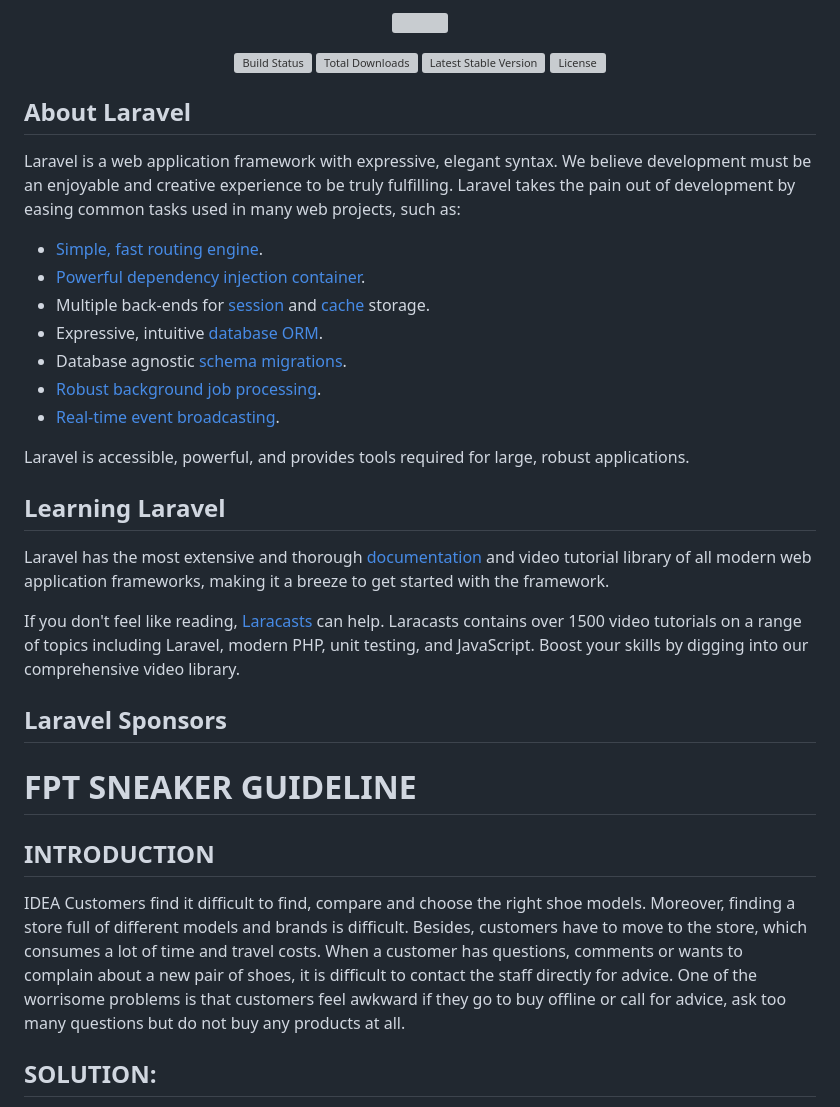
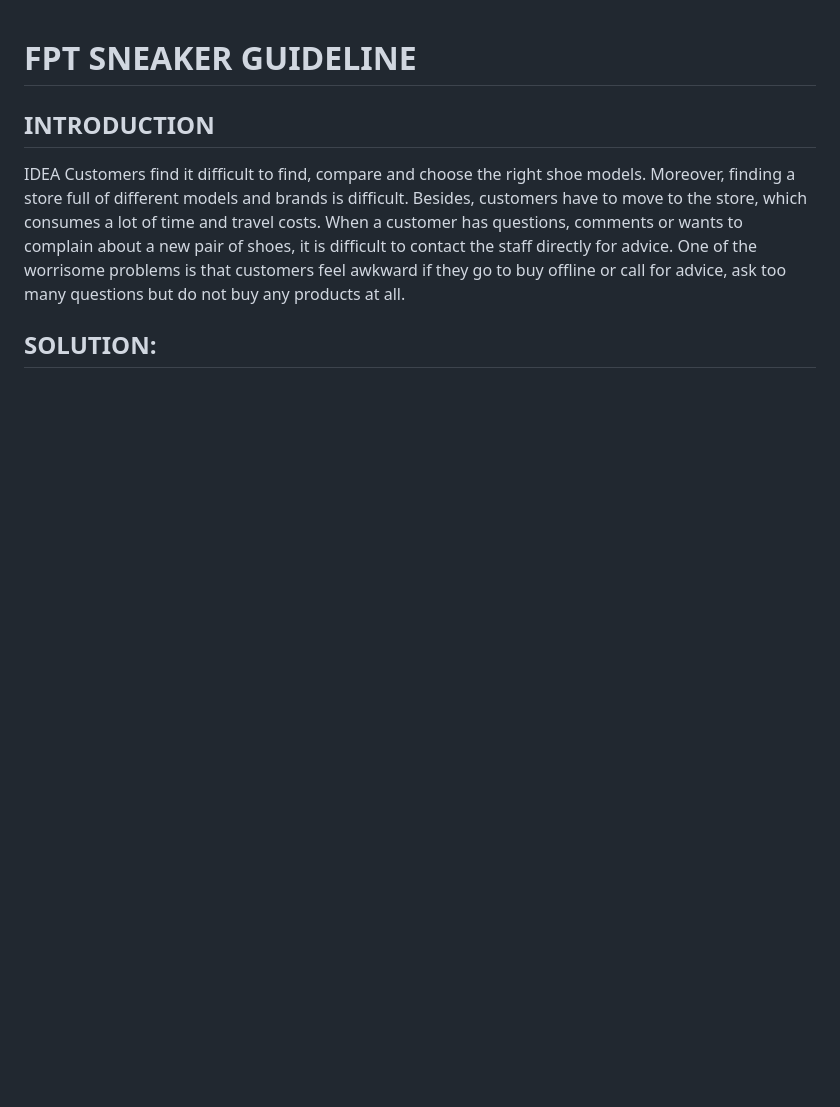
Before and after one commit to thynhacute/admin-web-shoes-shopping-app, a Markdown page: README.md, the part around one of its changes. GitHub-like rendering; blank space fills up the shorter version; grey boxes are pictures that could not be loaded.

```diff
--- a/README.md
+++ b/README.md
@@ -1,34 +1,3 @@
-<p align="center"><a href="https://laravel.com" target="_blank"><img src="https://raw.githubusercontent.com/laravel/art/master/logo-lockup/5%20SVG/2%20CMYK/1%20Full%20Color/laravel-logolockup-cmyk-red.svg" width="400"></a></p>
-
-<p align="center">
-<a href="https://travis-ci.org/laravel/framework"><img src="https://travis-ci.org/laravel/framework.svg" alt="Build Status"></a>
-<a href="https://packagist.org/packages/laravel/framework"><img src="https://img.shields.io/packagist/dt/laravel/framework" alt="Total Downloads"></a>
-<a href="https://packagist.org/packages/laravel/framework"><img src="https://img.shields.io/packagist/v/laravel/framework" alt="Latest Stable Version"></a>
-<a href="https://packagist.org/packages/laravel/framework"><img src="https://img.shields.io/packagist/l/laravel/framework" alt="License"></a>
-</p>
-
-## About Laravel
-
-Laravel is a web application framework with expressive, elegant syntax. We believe development must be an enjoyable and creative experience to be truly fulfilling. Laravel takes the pain out of development by easing common tasks used in many web projects, such as:
-
-- [Simple, fast routing engine](https://laravel.com/docs/routing).
-- [Powerful dependency injection container](https://laravel.com/docs/container).
-- Multiple back-ends for [session](https://laravel.com/docs/session) and [cache](https://laravel.com/docs/cache) storage.
-- Expressive, intuitive [database ORM](https://laravel.com/docs/eloquent).
-- Database agnostic [schema migrations](https://laravel.com/docs/migrations).
-- [Robust background job processing](https://laravel.com/docs/queues).
-- [Real-time event broadcasting](https://laravel.com/docs/broadcasting).
-
-Laravel is accessible, powerful, and provides tools required for large, robust applications.
-
-## Learning Laravel
-
-Laravel has the most extensive and thorough [documentation](https://laravel.com/docs) and video tutorial library of all modern web application frameworks, making it a breeze to get started with the framework.
-
-If you don't feel like reading, [Laracasts](https://laracasts.com) can help. Laracasts contains over 1500 video tutorials on a range of topics including Laravel, modern PHP, unit testing, and JavaScript. Boost your skills by digging into our comprehensive video library.
-
-## Laravel Sponsors
-
 # FPT SNEAKER GUIDELINE
 ## INTRODUCTION
 IDEA
```
Also changed, not shown: other parts of README.md (+10 -0 lines).
